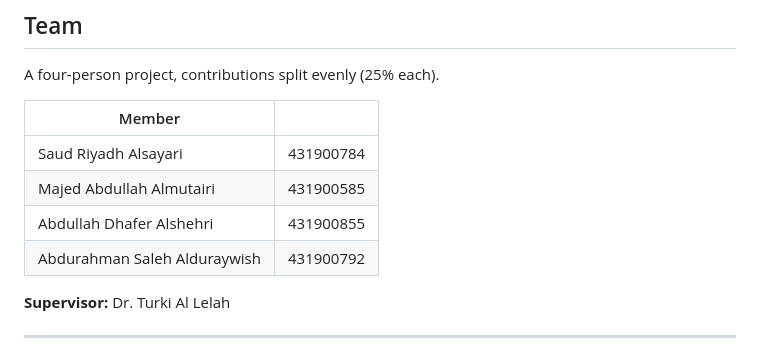
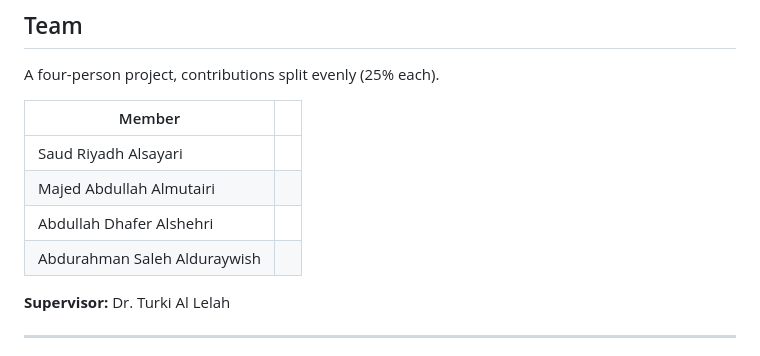
Before and after one commit to iignlu/Graduation-Project, a Markdown page: README.md, the part around the change. Rendered like a GitHub page.

Commit message:
Format member list in README.md

```diff
--- a/README.md
+++ b/README.md
@@ -23,10 +23,10 @@ A four-person project, contributions split evenly (25% each).
 
 | Member | |
 |---|---|
-| Saud Riyadh Alsayari | 431900784 |
-| Majed Abdullah Almutairi | 431900585 |
-| Abdullah Dhafer Alshehri | 431900855 |
-| Abdurahman Saleh Alduraywish | 431900792 |
+| Saud Riyadh Alsayari |
+| Majed Abdullah Almutairi |
+| Abdullah Dhafer Alshehri |
+| Abdurahman Saleh Alduraywish |
 
 **Supervisor:** Dr. Turki Al Lelah
 
```
